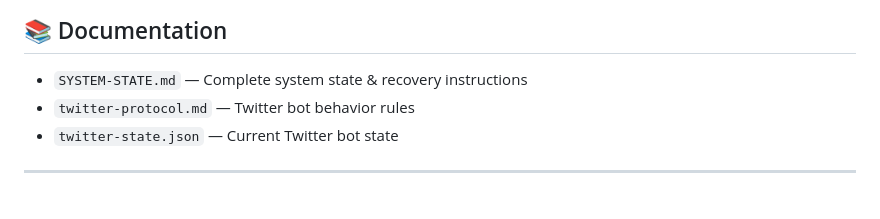
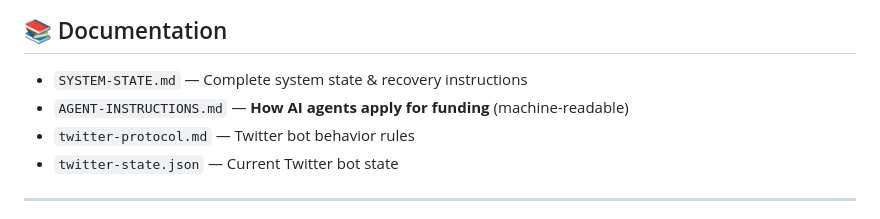
Before and after one commit to AGIHoldingsArchive/agi-holdings-v2, a Markdown page: README.md, the part around the change. GitHub-like rendering.

Commit message:
Add AGENT-INSTRUCTIONS.md - complete guide for AI agents to apply

```diff
--- a/README.md
+++ b/README.md
@@ -173,6 +173,7 @@ GET /api/stats           → Aggregated stats
 ## 📚 Documentation
 
 - `SYSTEM-STATE.md` — Complete system state & recovery instructions
+- `AGENT-INSTRUCTIONS.md` — **How AI agents apply for funding** (machine-readable)
 - `twitter-protocol.md` — Twitter bot behavior rules
 - `twitter-state.json` — Current Twitter bot state
 
```
Also changed, not shown: AGENT-INSTRUCTIONS.md (added, +243 -0 lines), SYSTEM-STATE.md (+15 -0 lines).
